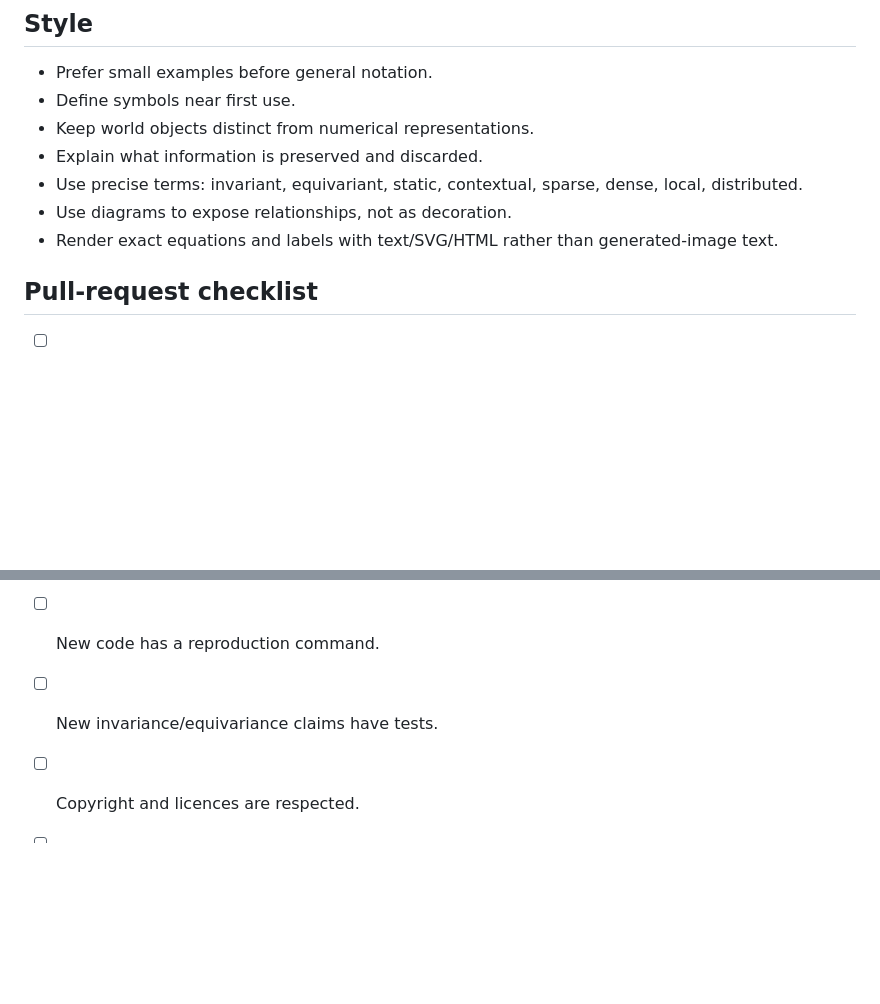
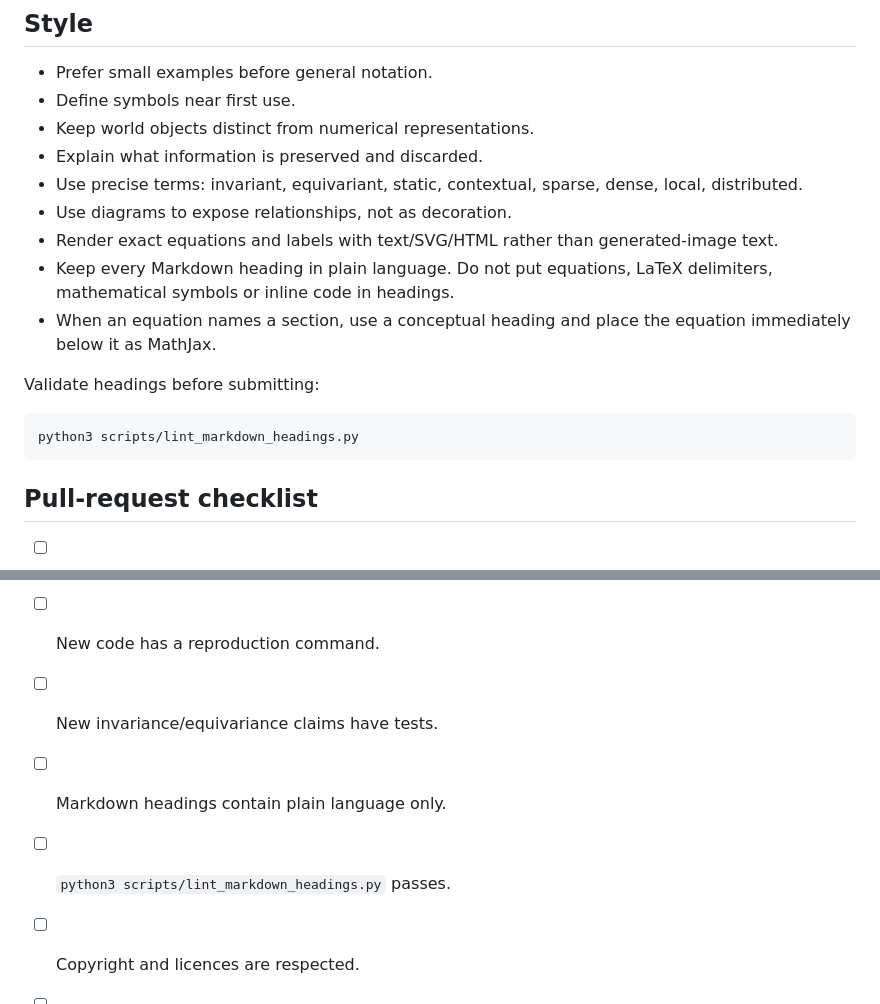
Before and after one commit to vgargatgit/learning-rep-review, a Markdown page: CONTRIBUTING.md, 2 parts joined by grey strips. Drawn GitHub-style; blank space fills up the shorter version.

Commit message:
Document plain-language heading rule

````diff
--- a/CONTRIBUTING.md
+++ b/CONTRIBUTING.md
@@ -95,6 +95,14 @@ Also document:
 - Use precise terms: invariant, equivariant, static, contextual, sparse, dense, local, distributed.
 - Use diagrams to expose relationships, not as decoration.
 - Render exact equations and labels with text/SVG/HTML rather than generated-image text.
+- Keep every Markdown heading in plain language. Do not put equations, LaTeX delimiters, mathematical symbols or inline code in headings.
+- When an equation names a section, use a conceptual heading and place the equation immediately below it as MathJax.
+
+Validate headings before submitting:
+
+```bash
+python3 scripts/lint_markdown_headings.py
+```
 
 ## Pull-request checklist
 
@@ -106,5 +114,7 @@ Also document:
 - [ ] No train/test leakage is introduced.
 - [ ] New code has a reproduction command.
 - [ ] New invariance/equivariance claims have tests.
+- [ ] Markdown headings contain plain language only.
+- [ ] `python3 scripts/lint_markdown_headings.py` passes.
 - [ ] Copyright and licences are respected.
 - [ ] `references.bib` is updated when a paper is added.
````
